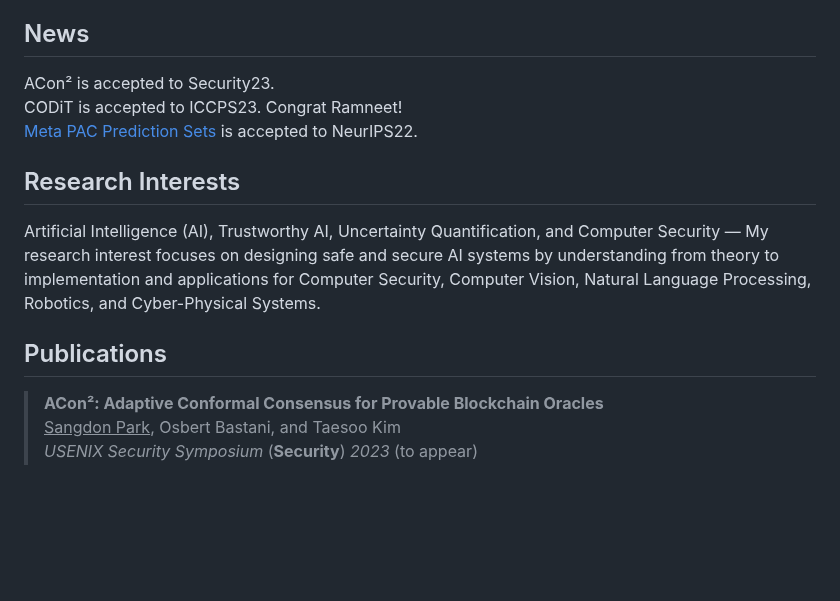
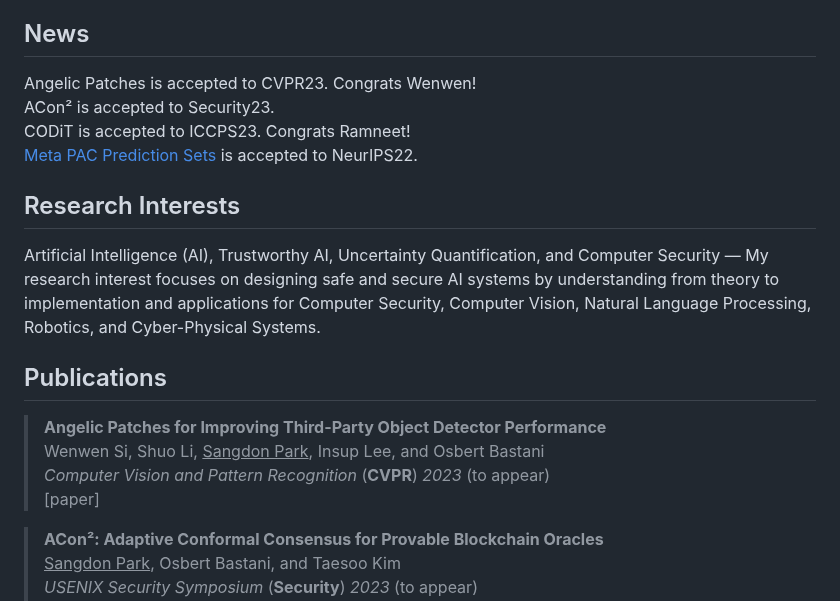
Before and after one commit to sangdon/sangdon.github.io, a Markdown page: index.md, the part around the change. Rendered like a GitHub page; blank space fills up the shorter version.

```diff
--- a/index.md
+++ b/index.md
@@ -25,8 +25,9 @@ Georgia Tech
 ## News
 
 [comment]: <> (<i class="fa fa-spinner fa-pulse fa-1x fa-fw"></i> I'm looking for an academic or research position! <br/>)
+<i class="fa-solid fa-square-rss"></i> Angelic Patches is accepted to CVPR23. Congrats Wenwen! <br/>
 <i class="fa-solid fa-square-rss"></i> ACon&#178; is accepted to Security23. <br/>
-<i class="fa-solid fa-square-rss"></i> CODiT is accepted to ICCPS23. Congrat Ramneet! <br/>
+<i class="fa-solid fa-square-rss"></i> CODiT is accepted to ICCPS23. Congrats Ramneet! <br/>
 <i class="fa-solid fa-square-rss"></i> [Meta PAC Prediction Sets](https://arxiv.org/abs/2207.02440) is accepted to NeurIPS22.
 
 ## Research Interests
@@ -37,6 +38,12 @@ implementation and applications for Computer Security, Computer Vision, Natural
 Robotics, and Cyber-Physical Systems.
 
 ## Publications
+
+> <i class="fa-solid fa-tree"></i> **Angelic Patches for Improving Third-Party Object Detector Performance** <br/>
+> Wenwen Si, Shuo Li, <ins>Sangdon Park</ins>, Insup Lee, and Osbert Bastani <br/>
+> *Computer Vision and Pattern Recognition* (**CVPR**) *2023* (to appear) <br/>
+> [paper]
+
 
 > <i class="fa-solid fa-tree"></i> **ACon&#178;: Adaptive Conformal Consensus for Provable Blockchain Oracles** <br/>
 > <ins>Sangdon Park</ins>, Osbert Bastani, and Taesoo Kim <br/>
```
